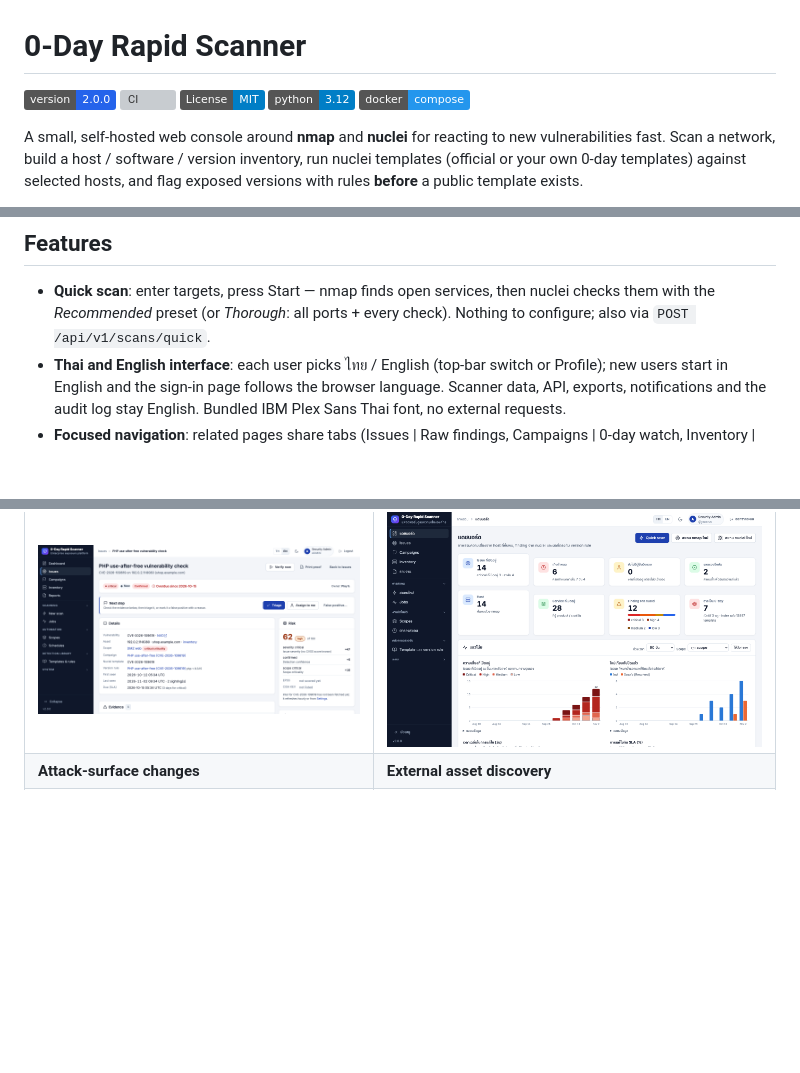
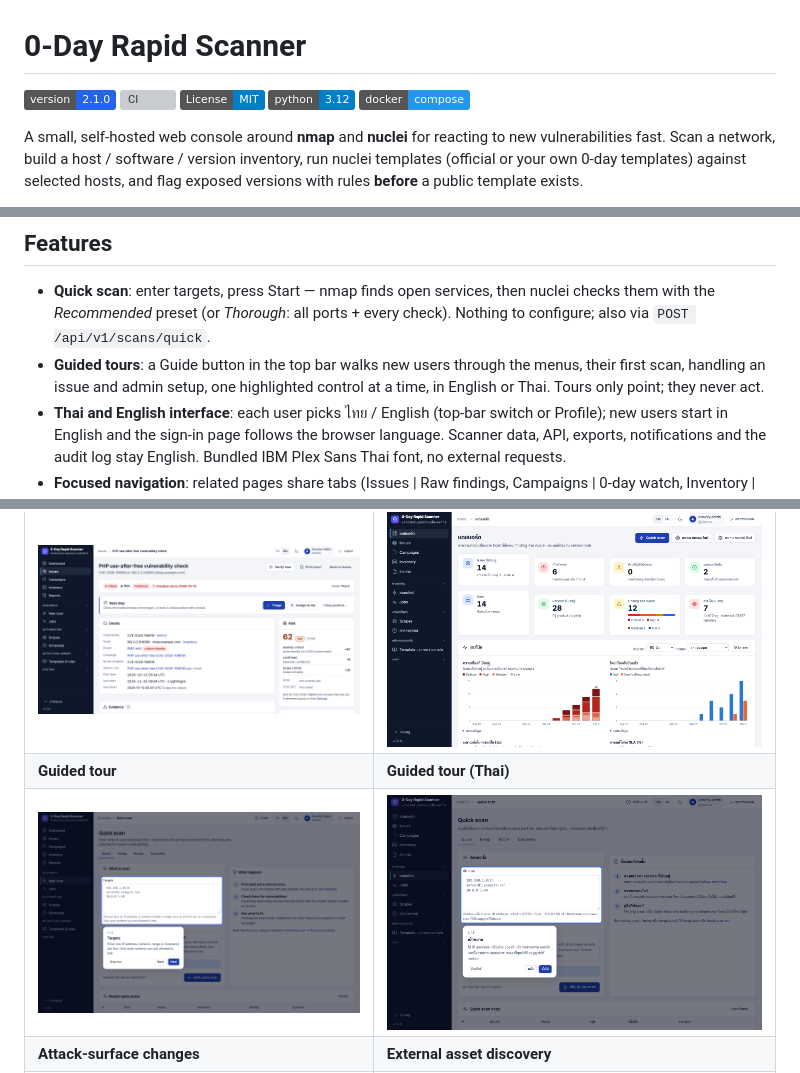
Before and after one commit to zildjiean/Vulnerabilty-Rapid-Scanner, a Markdown page: README.md, 3 parts joined by grey strips. GitHub-like rendering; pictures changed too: docs/screenshots/guided-tour-th.png (added), docs/screenshots/guided-tour.png (added); badges without logos; blank space fills up the shorter version; grey boxes are pictures that could not be loaded.

Commit message:
release: 2.1.0 — guided tours
Co-Authored-By: Claude Opus 5.5 <noreply@anthropic.com>

```diff
--- a/README.md
+++ b/README.md
@@ -1,6 +1,6 @@
 # 0-Day Rapid Scanner
 
-[![Version](https://img.shields.io/badge/version-2.0.0-2563EB.svg)](CHANGELOG.md)
+[![Version](https://img.shields.io/badge/version-2.1.0-2563EB.svg)](CHANGELOG.md)
 [![CI](https://github.com/zildjiean/Vulnerabilty-Rapid-Scanner/actions/workflows/ci.yml/badge.svg)](https://github.com/zildjiean/Vulnerabilty-Rapid-Scanner/actions/workflows/ci.yml)
 [![License: MIT](https://img.shields.io/badge/License-MIT-blue.svg)](LICENSE)
 [![Python 3.12](https://img.shields.io/badge/python-3.12-blue.svg)](https://www.python.org/)
@@ -18,6 +18,8 @@ Everything runs in one container. No external services, no accounts, works offli
 
 - **Quick scan**: enter targets, press Start — nmap finds open services, then nuclei checks them with the
   *Recommended* preset (or *Thorough*: all ports + every check). Nothing to configure; also via `POST /api/v1/scans/quick`.
+- **Guided tours**: a Guide button in the top bar walks new users through the menus, their first scan, handling
+  an issue and admin setup, one highlighted control at a time, in English or Thai. Tours only point; they never act.
 - **Thai and English interface**: each user picks ไทย / English (top-bar switch or Profile); new users start in
   English and the sign-in page follows the browser language. Scanner data, API, exports, notifications and the audit
   log stay English. Bundled IBM Plex Sans Thai font, no external requests.
@@ -109,6 +111,8 @@ Everything runs in one container. No external services, no accounts, works offli
 | ![Quick scan](docs/screenshots/quick-scan.png) | ![Get started](docs/screenshots/get-started.png) |
 | **Issue Next step** | **Thai interface** |
 | ![Next step](docs/screenshots/next-step.png) | ![Thai UI](docs/screenshots/thai-ui.png) |
+| **Guided tour** | **Guided tour (Thai)** |
+| ![Guided tour](docs/screenshots/guided-tour.png) | ![Guided tour in Thai](docs/screenshots/guided-tour-th.png) |
 | **Attack-surface changes** | **External asset discovery** |
 | ![Changes](docs/screenshots/changes.png) | ![Discovery](docs/screenshots/discovery.png) |
 
```
Also changed, not shown: CHANGELOG.md (+17 -1 lines), docs/USER_GUIDE.th.md (+19 -2 lines), 2 other files.
